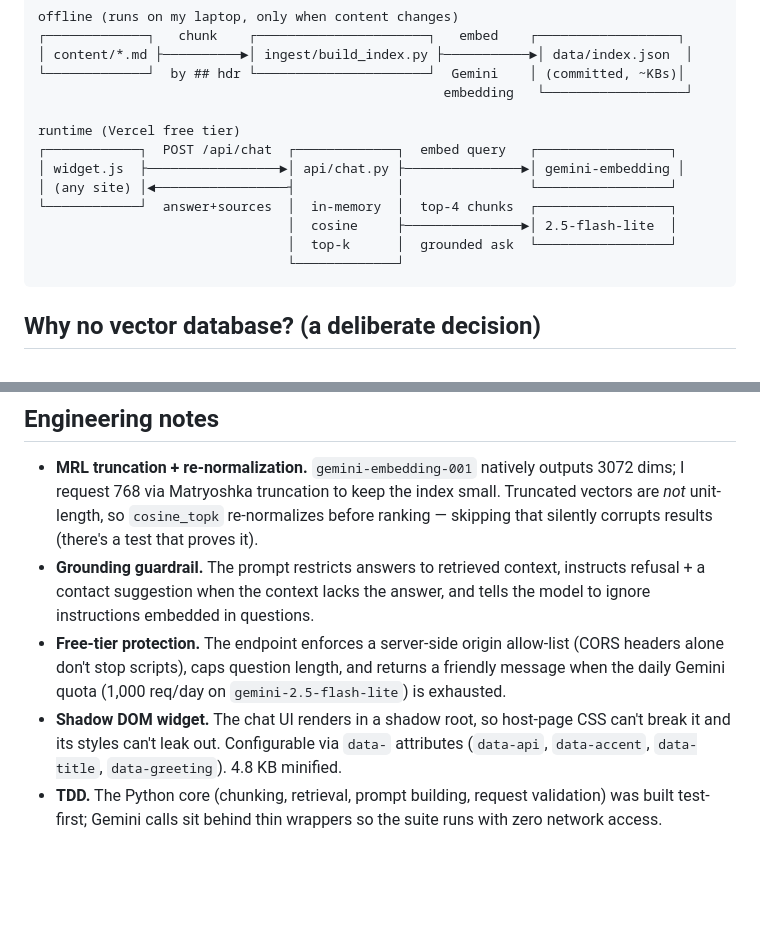
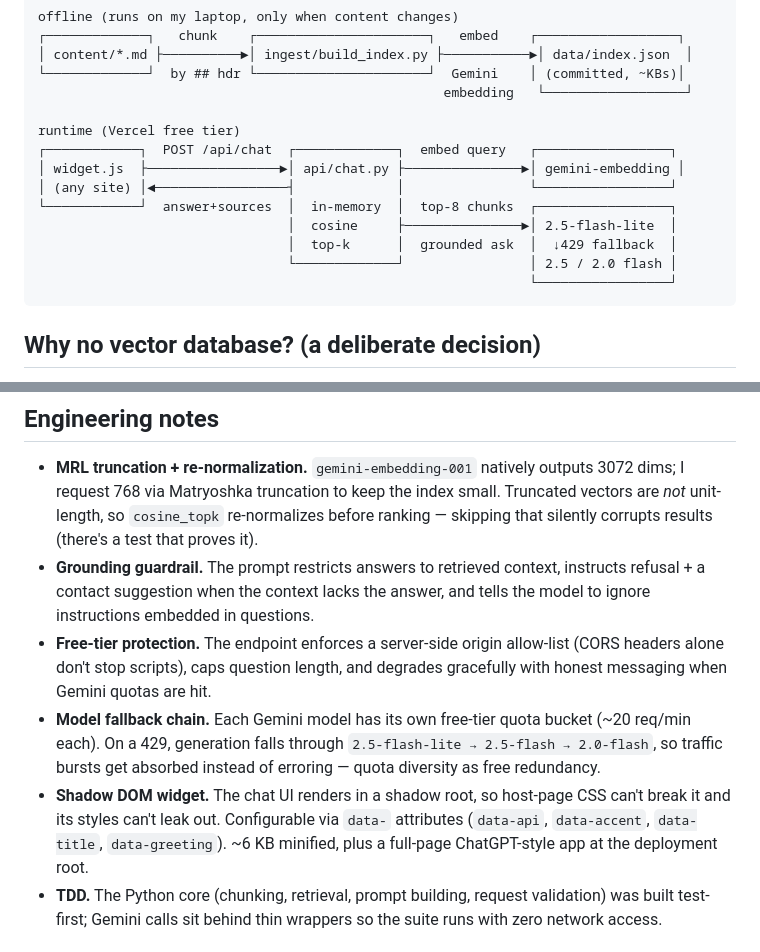
Before and after one commit to KaluBekalu/tibeb-rag-chat, a Markdown page: README.md, 2 parts joined by grey strips. Rendered like a GitHub page; blank space fills up the shorter version.

Commit message:
README: document model fallback chain, update stale numbers

````diff
--- a/README.md
+++ b/README.md
@@ -21,10 +21,11 @@ runtime (Vercel free tier)
 ┌────────────┐  POST /api/chat  ┌─────────────┐  embed query   ┌─────────────────┐
 │ widget.js  ├─────────────────►│ api/chat.py ├───────────────►│ gemini-embedding │
 │ (any site) │◄─────────────────┤             │                └─────────────────┘
-└────────────┘  answer+sources  │  in-memory  │  top-4 chunks  ┌─────────────────┐
+└────────────┘  answer+sources  │  in-memory  │  top-8 chunks  ┌─────────────────┐
                                 │  cosine     ├───────────────►│ 2.5-flash-lite  │
-                                │  top-k      │  grounded ask  └─────────────────┘
-                                └─────────────┘
+                                │  top-k      │  grounded ask  │  ↓429 fallback  │
+                                └─────────────┘                │ 2.5 / 2.0 flash │
+                                                               └─────────────────┘
 ```
 
 ## Why no vector database? (a deliberate decision)
@@ -37,8 +38,9 @@ Right-sizing infrastructure is the engineering skill this project demonstrates o
 
 - **MRL truncation + re-normalization.** `gemini-embedding-001` natively outputs 3072 dims; I request 768 via Matryoshka truncation to keep the index small. Truncated vectors are *not* unit-length, so `cosine_topk` re-normalizes before ranking — skipping that silently corrupts results (there's a test that proves it).
 - **Grounding guardrail.** The prompt restricts answers to retrieved context, instructs refusal + a contact suggestion when the context lacks the answer, and tells the model to ignore instructions embedded in questions.
-- **Free-tier protection.** The endpoint enforces a server-side origin allow-list (CORS headers alone don't stop scripts), caps question length, and returns a friendly message when the daily Gemini quota (1,000 req/day on `gemini-2.5-flash-lite`) is exhausted.
-- **Shadow DOM widget.** The chat UI renders in a shadow root, so host-page CSS can't break it and its styles can't leak out. Configurable via `data-` attributes (`data-api`, `data-accent`, `data-title`, `data-greeting`). 4.8 KB minified.
+- **Free-tier protection.** The endpoint enforces a server-side origin allow-list (CORS headers alone don't stop scripts), caps question length, and degrades gracefully with honest messaging when Gemini quotas are hit.
+- **Model fallback chain.** Each Gemini model has its own free-tier quota bucket (~20 req/min each). On a 429, generation falls through `2.5-flash-lite → 2.5-flash → 2.0-flash`, so traffic bursts get absorbed instead of erroring — quota diversity as free redundancy.
+- **Shadow DOM widget.** The chat UI renders in a shadow root, so host-page CSS can't break it and its styles can't leak out. Configurable via `data-` attributes (`data-api`, `data-accent`, `data-title`, `data-greeting`). ~6 KB minified, plus a full-page ChatGPT-style app at the deployment root.
 - **TDD.** The Python core (chunking, retrieval, prompt building, request validation) was built test-first; Gemini calls sit behind thin wrappers so the suite runs with zero network access.
 
 ## Run it locally
````
